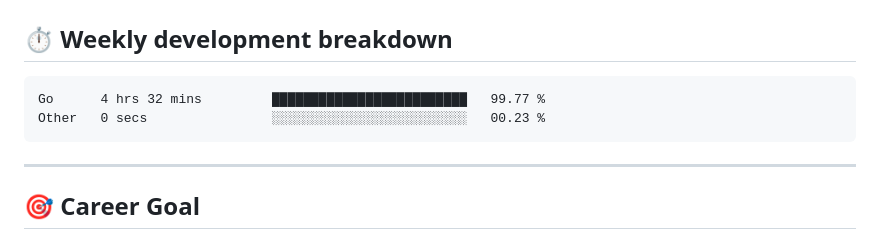
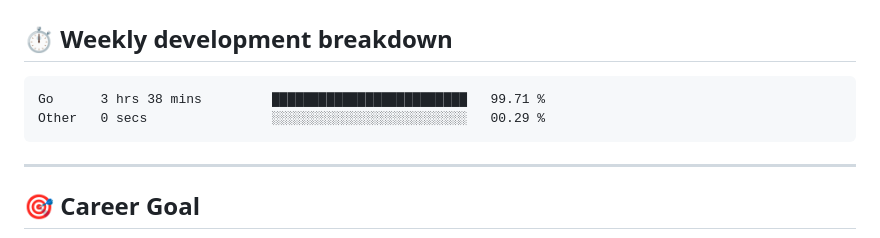
Before and after one commit to antnose/antnose, a Markdown page: README.md, the part around the change. Rendered like a GitHub page.

Commit message:
Updated waka-readme graph with new metrics

````diff
--- a/README.md
+++ b/README.md
@@ -108,8 +108,8 @@ I believe in **learning step by step**, building real projects and being honest
 <!--START_SECTION:waka-->
 
 ```txt
-Go      4 hrs 32 mins         █████████████████████████   99.77 %
-Other   0 secs                ░░░░░░░░░░░░░░░░░░░░░░░░░   00.23 %
+Go      3 hrs 38 mins         █████████████████████████   99.71 %
+Other   0 secs                ░░░░░░░░░░░░░░░░░░░░░░░░░   00.29 %
 ```
 
 <!--END_SECTION:waka-->
````
